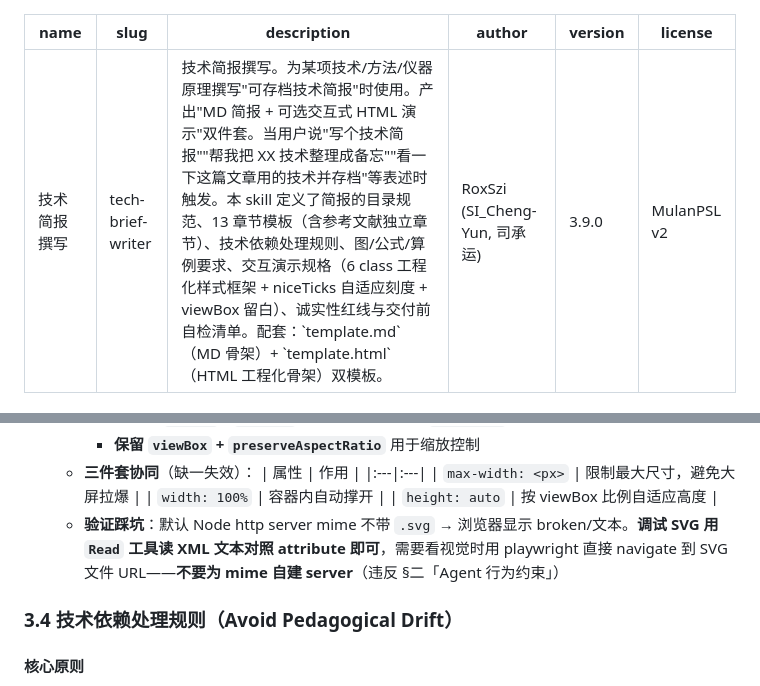
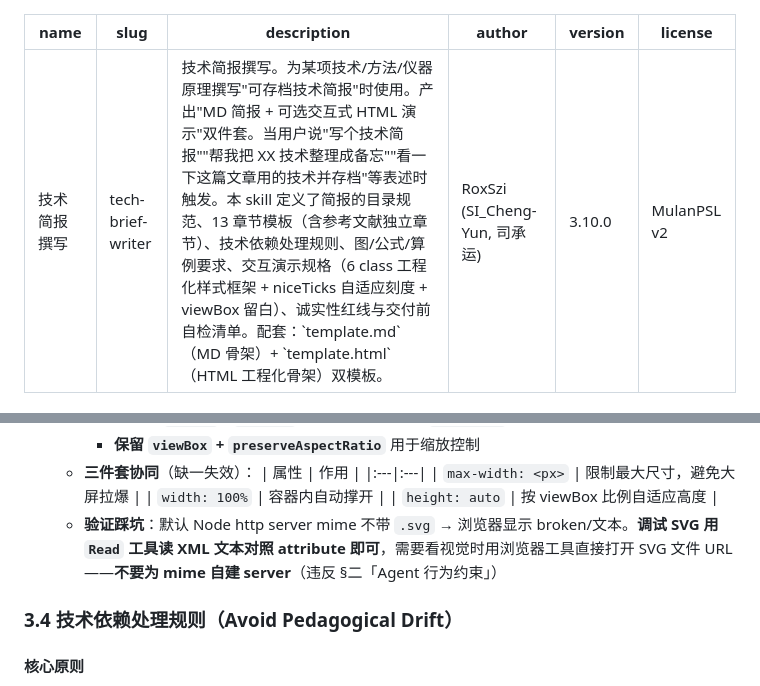
Before and after one commit to roxszi/skills, a Markdown page: skills/tech-brief-writer/SKILL.md, 2 parts joined by grey strips. Rendered like a GitHub page.

```diff
--- a/skills/tech-brief-writer/SKILL.md
+++ b/skills/tech-brief-writer/SKILL.md
@@ -3,7 +3,7 @@ name: 技术简报撰写
 slug: tech-brief-writer
 description: 技术简报撰写。为某项技术/方法/仪器原理撰写"可存档技术简报"时使用。产出"MD 简报 + 可选交互式 HTML 演示"双件套。当用户说"写个技术简报""帮我把 XX 技术整理成备忘""看一下这篇文章用的技术并存档"等表述时触发。本 skill 定义了简报的目录规范、13 章节模板（含参考文献独立章节）、技术依赖处理规则、图/公式/算例要求、交互演示规格（6 class 工程化样式框架 + niceTicks 自适应刻度 + viewBox 留白）、诚实性红线与交付前自检清单。配套：`template.md`（MD 骨架）+ `template.html`（HTML 工程化骨架）双模板。
 author: RoxSzi (SI_Cheng-Yun, 司承运)
-version: 3.9.0
+version: 3.10.0
 license: MulanPSL v2
 ---
 
@@ -446,7 +458,7 @@ DOI / URL 给定
      | `max-width: <px>` | 限制最大尺寸，避免大屏拉爆 |
      | `width: 100%` | 容器内自动撑开 |
      | `height: auto` | 按 viewBox 比例自适应高度 |
-   - **验证踩坑**：默认 Node http server mime 不带 `.svg` → 浏览器显示 broken/文本。**调试 SVG 用 `Read` 工具读 XML 文本对照 attribute 即可**，需要看视觉时用 playwright 直接 navigate 到 SVG 文件 URL——**不要为 mime 自建 server**（违反 §二「Agent 行为约束」）
+   - **验证踩坑**：默认 Node http server mime 不带 `.svg` → 浏览器显示 broken/文本。**调试 SVG 用 `Read` 工具读 XML 文本对照 attribute 即可**，需要看视觉时用浏览器工具直接打开 SVG 文件 URL——**不要为 mime 自建 server**（违反 §二「Agent 行为约束」）
 
 ### 3.4 技术依赖处理规则（Avoid Pedagogical Drift）
 
```
Also changed, not shown: other parts of skills/tech-brief-writer/SKILL.md (+59 -11 lines), AGENTS.md (+1 -1 lines), 1 other file.
